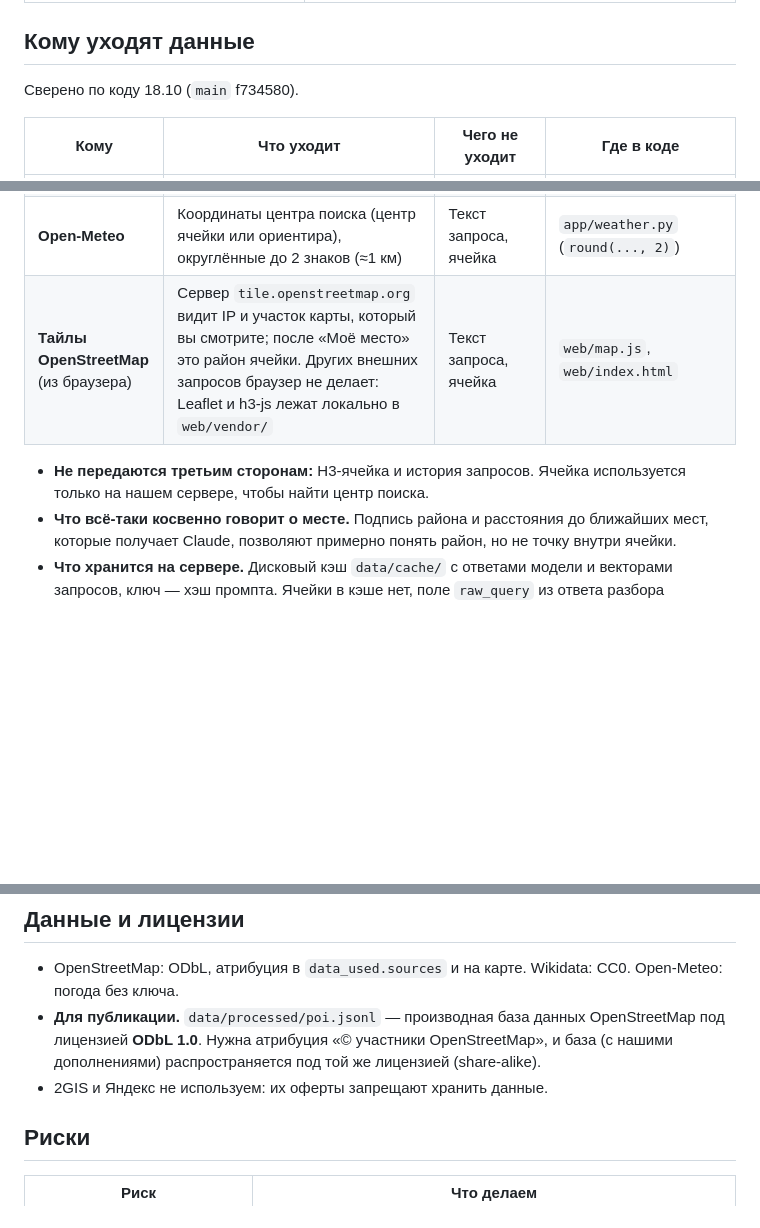
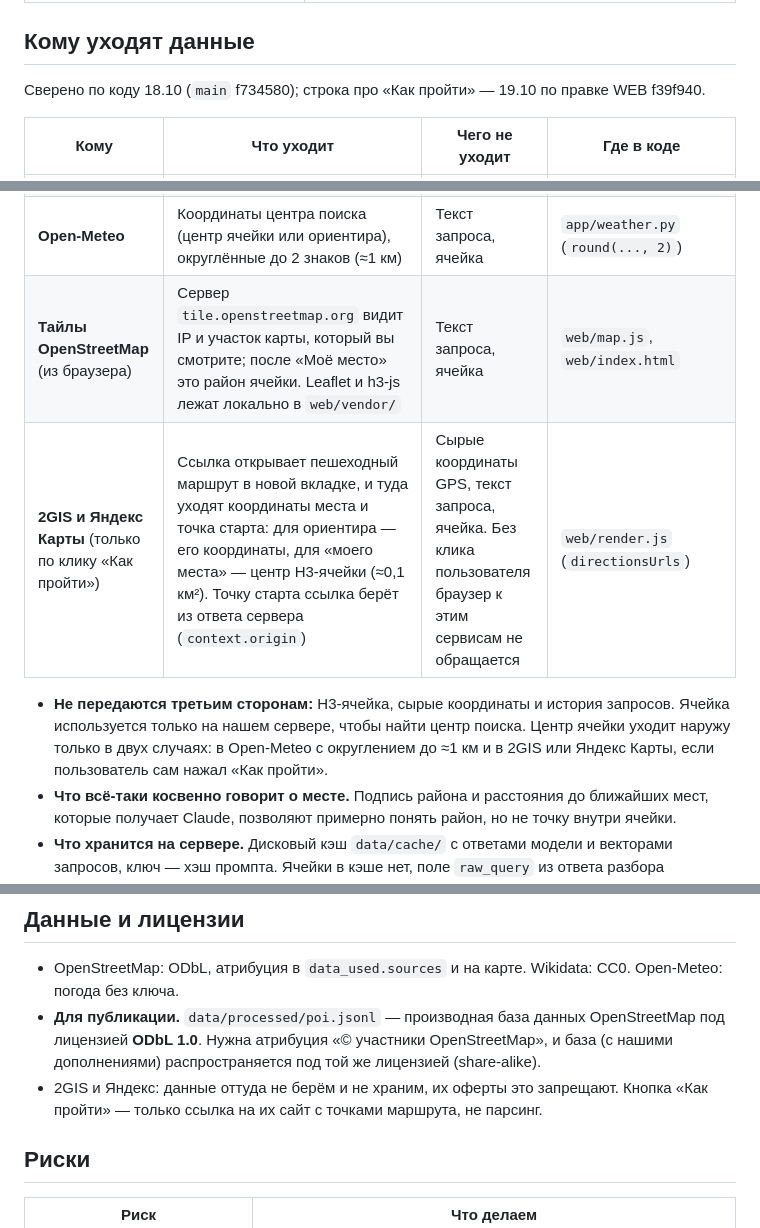
Before and after one commit to Batyrkhan121/Hacathon-Build-with-AI-, a Markdown page: docs/ETHICS.md, 3 parts joined by grey strips. GitHub-like rendering; blank space fills up the shorter version.

Commit message:
T94: ETHICS — «Как пройти» opens 2GIS / Yandex Maps on click with the place and the start (landmark or H3 cell centre), links only
Co-Authored-By: Claude Opus 5.5 <noreply@anthropic.com>

```diff
--- a/docs/ETHICS.md
+++ b/docs/ETHICS.md
@@ -12,16 +12,17 @@
 | Браузер переводит GPS в ячейку r9 только по кнопке «Моё место», на карте рисуется шестиугольник | `web/app.js`, `web/map.js` |
 
 ## Кому уходят данные
-Сверено по коду 18.10 (`main` f734580).
+Сверено по коду 18.10 (`main` f734580); строка про «Как пройти» — 19.10 по правке WEB f39f940.
 
 | Кому | Что уходит | Чего не уходит | Где в коде |
 |---|---|---|---|
 | **Anthropic (Claude)** | Текст запроса (как данные, не как инструкции) и подпись района: «у EXPO», «ваш район (≈0,1 км²) у …». Для карточек ещё кандидаты: названия мест, теги, часы, расстояния в метрах от центра поиска | H3-ячейка и координаты | `app/query_parser.py` (`_user_prompt`), `app/generate.py` (`_context_view`, `_candidate_view`) |
 | **OpenRouter → Google** (эмбеддинги) | Только текст запроса, чтобы получить его вектор: модель `google/gemini-embedding-001` через OpenRouter (`EMBED_PROVIDER=openrouter`, рабочий режим). Сам OpenRouter как посредник тоже получает текст запроса и передаёт его Google (AI Studio или Vertex). В каждом запросе стоит `provider.data_collection = "deny"`: OpenRouter не направляет запрос провайдерам, которые сохраняют данные или используют их для обучения. В режиме без ИИ не вызывается | Район, ячейка, координаты | `app/llm.py` (`_openrouter_batch`), `app/config.py` (`embed_provider`), `app/pipeline.py` (шаг 4) |
 | **Open-Meteo** | Координаты центра поиска (центр ячейки или ориентира), округлённые до 2 знаков (≈1 км) | Текст запроса, ячейка | `app/weather.py` (`round(..., 2)`) |
-| **Тайлы OpenStreetMap** (из браузера) | Сервер `tile.openstreetmap.org` видит IP и участок карты, который вы смотрите; после «Моё место» это район ячейки. Других внешних запросов браузер не делает: Leaflet и h3-js лежат локально в `web/vendor/` | Текст запроса, ячейка | `web/map.js`, `web/index.html` |
+| **Тайлы OpenStreetMap** (из браузера) | Сервер `tile.openstreetmap.org` видит IP и участок карты, который вы смотрите; после «Моё место» это район ячейки. Leaflet и h3-js лежат локально в `web/vendor/` | Текст запроса, ячейка | `web/map.js`, `web/index.html` |
+| **2GIS и Яндекс Карты** (только по клику «Как пройти») | Ссылка открывает пешеходный маршрут в новой вкладке, и туда уходят координаты места и точка старта: для ориентира — его координаты, для «моего места» — центр H3-ячейки (≈0,1 км²). Точку старта ссылка берёт из ответа сервера (`context.origin`) | Сырые координаты GPS, текст запроса, ячейка. Без клика пользователя браузер к этим сервисам не обращается | `web/render.js` (`directionsUrls`) |
 
-- **Не передаются третьим сторонам:** H3-ячейка и история запросов. Ячейка используется только на нашем сервере, чтобы найти центр поиска.
+- **Не передаются третьим сторонам:** H3-ячейка, сырые координаты и история запросов. Ячейка используется только на нашем сервере, чтобы найти центр поиска. Центр ячейки уходит наружу только в двух случаях: в Open-Meteo с округлением до ≈1 км и в 2GIS или Яндекс Карты, если пользователь сам нажал «Как пройти».
 - **Что всё-таки косвенно говорит о месте.** Подпись района и расстояния до ближайших мест, которые получает Claude, позволяют примерно понять район, но не точку внутри ячейки.
 - **Что хранится на сервере.** Дисковый кэш `data/cache/` с ответами модели и векторами запросов, ключ — хэш промпта. Ячейки в кэше нет, поле `raw_query` из ответа разбора вырезается (`REDACTED_FIELDS`). Отдельной истории запросов нет.
 - **Эмбеддинги без сбора данных.** Векторы запросов и индекса (`data/index`, 1222 × 768) получены через OpenRouter с `data_collection: deny`. Прямого вызова Gemini API в рабочем режиме нет: при `EMBED_PROVIDER=openrouter` код ходит только в OpenRouter, а если тот недоступен, поиск идёт по словам. Прямой Gemini API (`EMBED_PROVIDER=gemini`) остался только как настройка; на бесплатном тарифе Google по своим условиям может использовать такие запросы для улучшения продуктов, поэтому в демо он не используется.
@@ -42,7 +43,7 @@
 ## Данные и лицензии
 - OpenStreetMap: ODbL, атрибуция в `data_used.sources` и на карте. Wikidata: CC0. Open-Meteo: погода без ключа.
 - **Для публикации.** `data/processed/poi.jsonl` — производная база данных OpenStreetMap под лицензией **ODbL 1.0**. Нужна атрибуция «© участники OpenStreetMap», и база (с нашими дополнениями) распространяется под той же лицензией (share-alike).
-- 2GIS и Яндекс не используем: их оферты запрещают хранить данные.
+- 2GIS и Яндекс: данные оттуда не берём и не храним, их оферты это запрещают. Кнопка «Как пройти» — только ссылка на их сайт с точками маршрута, не парсинг.
 
 ## Риски
 | Риск | Что делаем |
```
